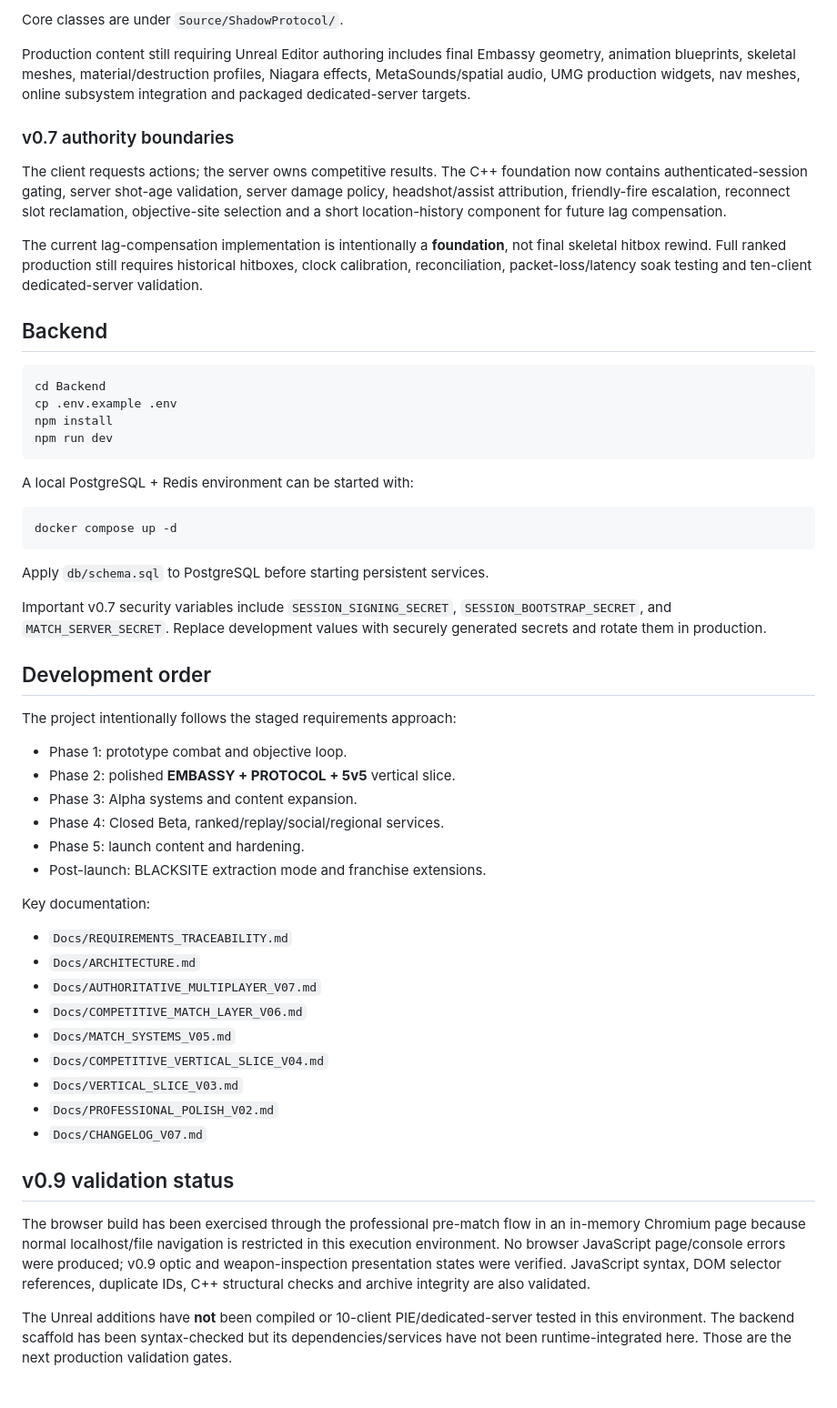
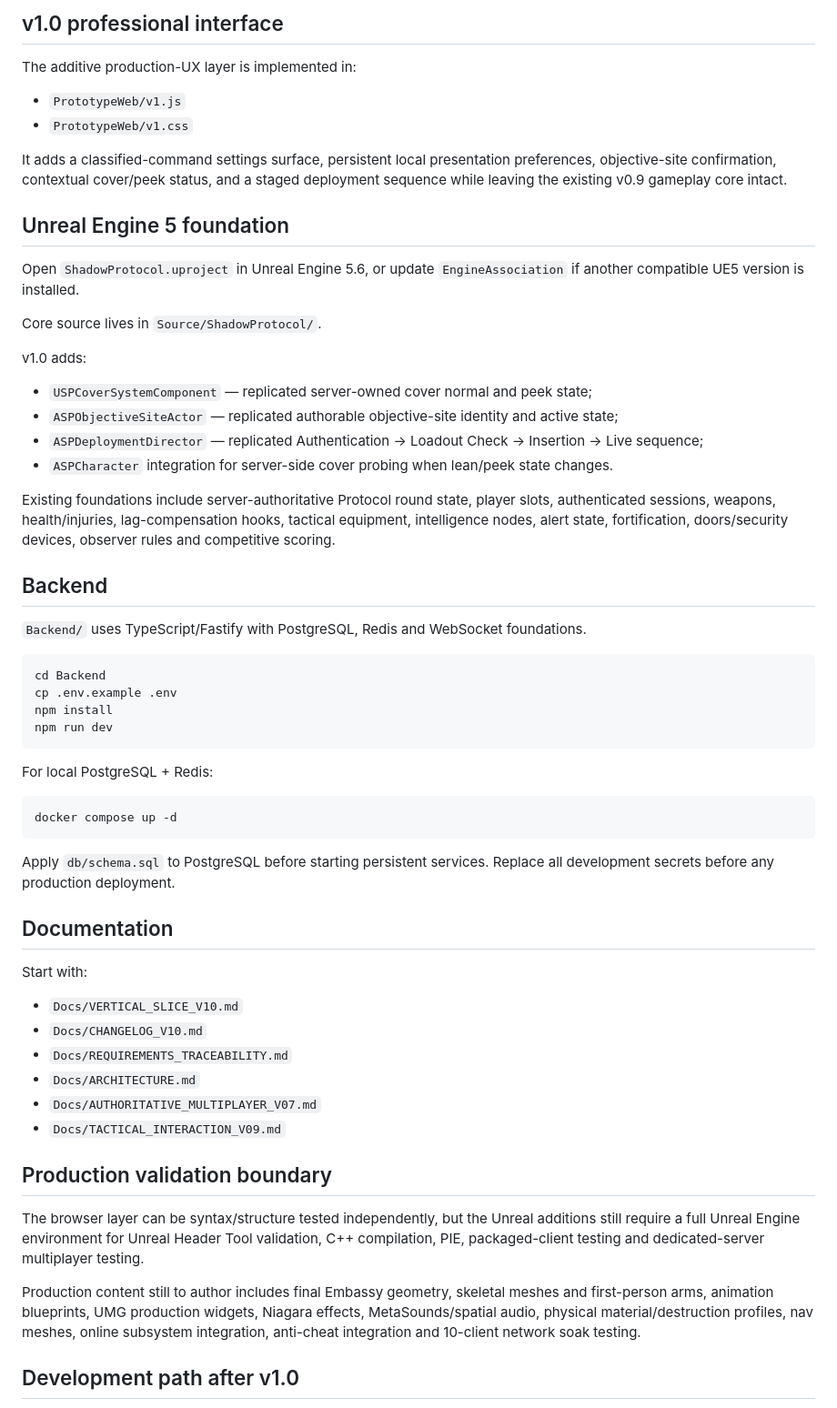
Before and after one commit to EnoMor1399/shadow-protocol-game, a Markdown page: ShadowProtocol-v1.0/README.md, the part around one of its changes. Shown at 91% size. GitHub-like rendering.

````diff
--- a/ShadowProtocol-v1.0/README.md
+++ b/ShadowProtocol-v1.0/README.md
@@ -59,14 +63,29 @@ Open `ShadowProtocol.uproject` in Unreal Engine 5.6 or update `EngineAssociation
 
-Core classes are under `Source/ShadowProtocol/`.
+## v1.0 professional interface
 
-Production content still requiring Unreal Editor authoring includes final Embassy geometry, animation blueprints, skeletal meshes, material/destruction profiles, Niagara effects, MetaSounds/spatial audio, UMG production widgets, nav meshes, online subsystem integration and packaged dedicated-server targets.
+The additive production-UX layer is implemented in:
+- `PrototypeWeb/v1.js`
+- `PrototypeWeb/v1.css`
 
-### v0.7 authority boundaries
-The client requests actions; the server owns competitive results. The C++ foundation now contains authenticated-session gating, server shot-age validation, server damage policy, headshot/assist attribution, friendly-fire escalation, reconnect slot reclamation, objective-site selection and a short location-history component for future lag compensation.
+It adds a classified-command settings surface, persistent local presentation preferences, objective-site confirmation, contextual cover/peek status, and a staged deployment sequence while leaving the existing v0.9 gameplay core intact.
 
-The current lag-compensation implementation is intentionally a **foundation**, not final skeletal hitbox rewind. Full ranked production still requires historical hitboxes, clock calibration, reconciliation, packet-loss/latency soak testing and ten-client dedicated-server validation.
+## Unreal Engine 5 foundation
+
+Open `ShadowProtocol.uproject` in Unreal Engine 5.6, or update `EngineAssociation` if another compatible UE5 version is installed.
+
+Core source lives in `Source/ShadowProtocol/`.
+
+v1.0 adds:
+- `USPCoverSystemComponent` — replicated server-owned cover normal and peek state;
+- `ASPObjectiveSiteActor` — replicated authorable objective-site identity and active state;
+- `ASPDeploymentDirector` — replicated Authentication → Loadout Check → Insertion → Live sequence;
+- `ASPCharacter` integration for server-side cover probing when lean/peek state changes.
+
+Existing foundations include server-authoritative Protocol round state, player slots, authenticated sessions, weapons, health/injuries, lag-compensation hooks, tactical equipment, intelligence nodes, alert state, fortification, doors/security devices, observer rules and competitive scoring.
 
 ## Backend
+
+`Backend/` uses TypeScript/Fastify with PostgreSQL, Redis and WebSocket foundations.
 
 ```bash
 cd Backend
@@ -75,41 +94,29 @@ npm install
 npm run dev
 ```
 
-A local PostgreSQL + Redis environment can be started with:
+For local PostgreSQL + Redis:
 
 ```bash
 docker compose up -d
 ```
 
-Apply `db/schema.sql` to PostgreSQL before starting persistent services.
+Apply `db/schema.sql` to PostgreSQL before starting persistent services. Replace all development secrets before any production deployment.
 
-Important v0.7 security variables include `SESSION_SIGNING_SECRET`, `SESSION_BOOTSTRAP_SECRET`, and `MATCH_SERVER_SECRET`. Replace development values with securely generated secrets and rotate them in production.
+## Documentation
 
-## Development order
-
-The project intentionally follows the staged requirements approach:
-- Phase 1: prototype combat and objective loop.
-- Phase 2: polished **EMBASSY + PROTOCOL + 5v5** vertical slice.
-- Phase 3: Alpha systems and content expansion.
-- Phase 4: Closed Beta, ranked/replay/social/regional services.
-- Phase 5: launch content and hardening.
-- Post-launch: BLACKSITE extraction mode and franchise extensions.
-
-Key documentation:
+Start with:
+- `Docs/VERTICAL_SLICE_V10.md`
+- `Docs/CHANGELOG_V10.md`
 - `Docs/REQUIREMENTS_TRACEABILITY.md`
 - `Docs/ARCHITECTURE.md`
 - `Docs/AUTHORITATIVE_MULTIPLAYER_V07.md`
-- `Docs/COMPETITIVE_MATCH_LAYER_V06.md`
-- `Docs/MATCH_SYSTEMS_V05.md`
-- `Docs/COMPETITIVE_VERTICAL_SLICE_V04.md`
-- `Docs/VERTICAL_SLICE_V03.md`
-- `Docs/PROFESSIONAL_POLISH_V02.md`
-- `Docs/CHANGELOG_V07.md`
+- `Docs/TACTICAL_INTERACTION_V09.md`
 
-## v0.9 validation status
+## Production validation boundary
 
-The browser build has been exercised through the professional pre-match flow in an in-memory Chromium page because normal localhost/file navigation is restricted in this execution environment. No browser JavaScript page/console errors were produced; v0.9 optic and weapon-inspection presentation states were verified. JavaScript syntax, DOM selector references, duplicate IDs, C++ structural checks and archive integrity are also validated.
+The browser layer can be syntax/structure tested independently, but the Unreal additions still require a full Unreal Engine environment for Unreal Header Tool validation, C++ compilation, PIE, packaged-client testing and dedicated-server multiplayer testing.
 
-The Unreal additions have **not** been compiled or 10-client PIE/dedicated-server tested in this environment. The backend scaffold has been syntax-checked but its dependencies/services have not been runtime-integrated here. Those are the next production validation gates.
+Production content still to author includes final Embassy geometry, skeletal meshes and first-person arms, animation blueprints, UMG production widgets, Niagara effects, MetaSounds/spatial audio, physical material/destruction profiles, nav meshes, online subsystem integration, anti-cheat integration and 10-client network soak testing.
 
+## Development path after v1.0
 
````
Also changed, not shown: other parts of ShadowProtocol-v1.0/README.md (+57 -56 lines).
